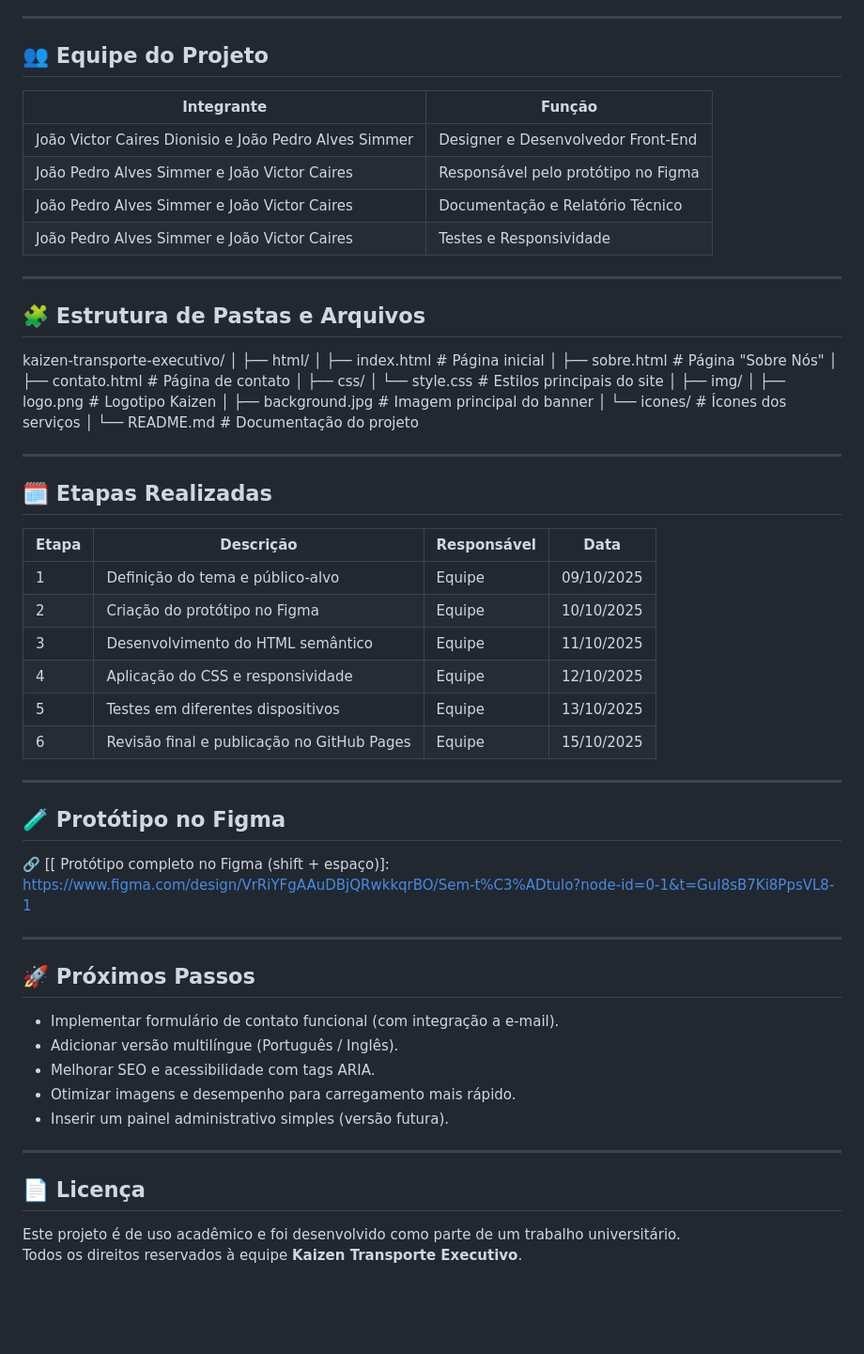
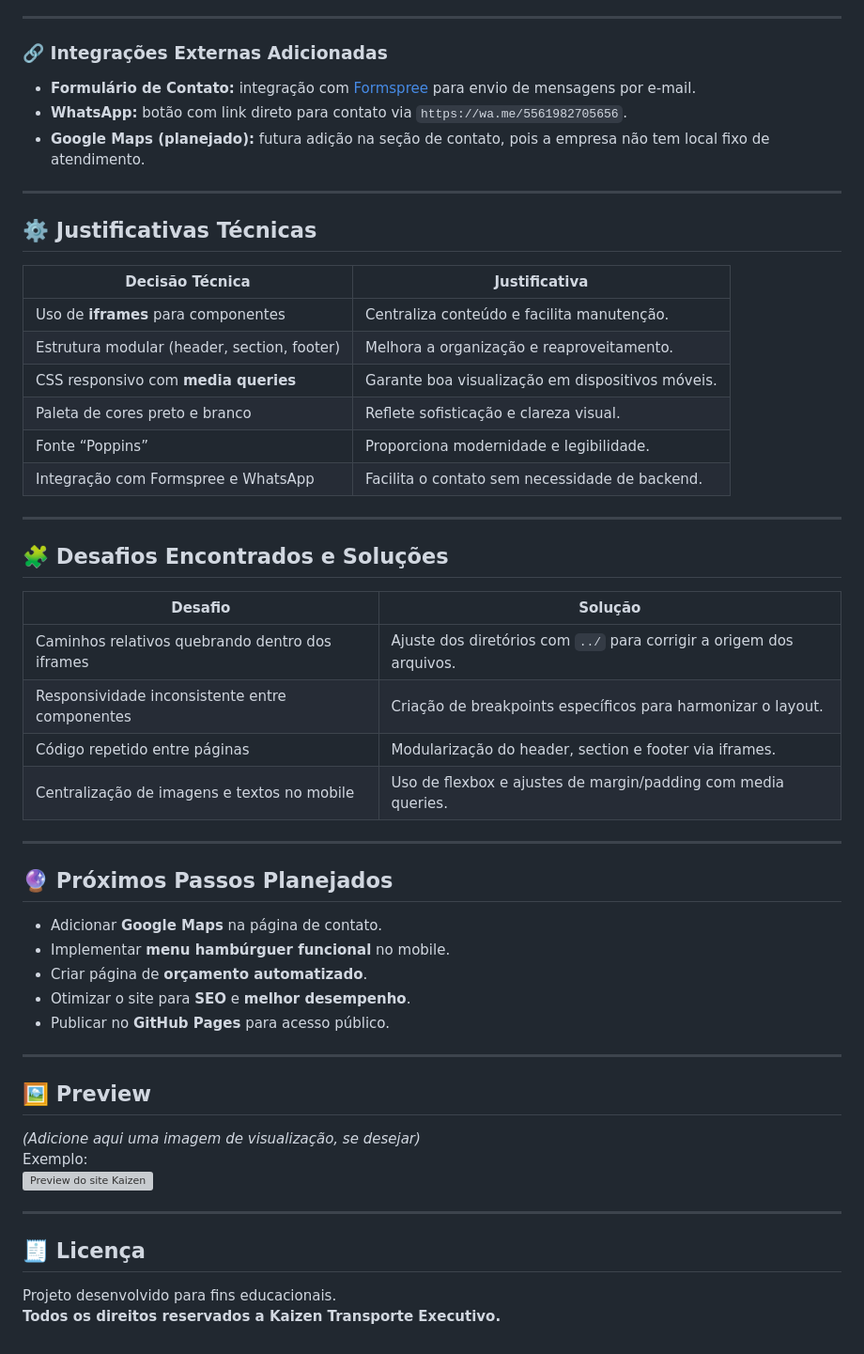
Before and after one commit to joaopsimmer02-creator/kaizen, a Markdown page: README.md, the part around one of its changes. Shown at 94% size. Rendered like a GitHub page; blank space fills up the shorter version; grey boxes are pictures that could not be loaded.

```diff
--- a/README.md
+++ b/README.md
@@ -64,70 +81,53 @@ Essas escolhas tornam a navegação **fluida e agradável**, melhorando a **rete
 
 ---
 
-## 👥 Equipe do Projeto
-
-| Integrante | Função |
-|-------------|---------|
-| João Victor Caires Dionisio e João Pedro Alves Simmer | Designer e Desenvolvedor Front-End |
-| João Pedro Alves Simmer e João Victor Caires | Responsável pelo protótipo no Figma |
-| João Pedro Alves Simmer e João Victor Caires| Documentação e Relatório Técnico |
-| João Pedro Alves Simmer e João Victor Caires | Testes e Responsividade |
+### 🔗 Integrações Externas Adicionadas
+- **Formulário de Contato:** integração com [Formspree](https://formspree.io/) para envio de mensagens por e-mail.
+- **WhatsApp:** botão com link direto para contato via `https://wa.me/5561982705656`.
+- **Google Maps (planejado):** futura adição na seção de contato, pois a empresa não tem local fixo de atendimento.
 
 ---
 
-## 🧩 Estrutura de Pastas e Arquivos
+## ⚙️ Justificativas Técnicas
 
-kaizen-transporte-executivo/
-│
-├── html/
-│ ├── index.html # Página inicial
-│ ├── sobre.html # Página "Sobre Nós"
-│ ├── contato.html # Página de contato
-│
-├── css/
-│ └── style.css # Estilos principais do site
-│
-├── img/
-│ ├── logo.png # Logotipo Kaizen
-│ ├── background.jpg # Imagem principal do banner
-│ └── icones/ # Ícones dos serviços
-│
-└── README.md # Documentação do projeto
-
+| Decisão Técnica | Justificativa |
+|------------------|---------------|
+| Uso de **iframes** para componentes | Centraliza conteúdo e facilita manutenção. |
+| Estrutura modular (header, section, footer) | Melhora a organização e reaproveitamento. |
+| CSS responsivo com **media queries** | Garante boa visualização em dispositivos móveis. |
+| Paleta de cores preto e branco | Reflete sofisticação e clareza visual. |
+| Fonte “Poppins” | Proporciona modernidade e legibilidade. |
+| Integração com Formspree e WhatsApp | Facilita o contato sem necessidade de backend. |
 
 ---
 
-## 🗓️ Etapas Realizadas
+## 🧩 Desafios Encontrados e Soluções
 
-| Etapa | Descrição | Responsável | Data |
-|--------|------------|--------------|-------|
-| 1 | Definição do tema e público-alvo | Equipe | 09/10/2025 |
-| 2 | Criação do protótipo no Figma | Equipe | 10/10/2025 |
-| 3 | Desenvolvimento do HTML semântico | Equipe | 11/10/2025 |
-| 4 | Aplicação do CSS e responsividade | Equipe | 12/10/2025 |
-| 5 | Testes em diferentes dispositivos | Equipe | 13/10/2025 |
-| 6 | Revisão final e publicação no GitHub Pages | Equipe | 15/10/2025 |
+| Desafio | Solução |
+|----------|----------|
+| Caminhos relativos quebrando dentro dos iframes | Ajuste dos diretórios com `../` para corrigir a origem dos arquivos. |
+| Responsividade inconsistente entre componentes | Criação de breakpoints específicos para harmonizar o layout. |
+| Código repetido entre páginas | Modularização do header, section e footer via iframes. |
+| Centralização de imagens e textos no mobile | Uso de flexbox e ajustes de margin/padding com media queries. |
 
 ---
 
-## 🧪 Protótipo no Figma
-
-🔗 [[ Protótipo completo no Figma (shift + espaço)]: https://www.figma.com/design/VrRiYFgAAuDBjQRwkkqrBO/Sem-t%C3%ADtulo?node-id=0-1&t=GuI8sB7Ki8PpsVL8-1
-
+## 🔮 Próximos Passos Planejados
+- Adicionar **Google Maps** na página de contato.
+- Implementar **menu hambúrguer funcional** no mobile.
+- Criar página de **orçamento automatizado**.
+- Otimizar o site para **SEO** e **melhor desempenho**.
+- Publicar no **GitHub Pages** para acesso público.
 
 ---
 
-## 🚀 Próximos Passos
-
-- Implementar formulário de contato funcional (com integração a e-mail).
-- Adicionar versão multilíngue (Português / Inglês).
-- Melhorar SEO e acessibilidade com tags ARIA.
-- Otimizar imagens e desempenho para carregamento mais rápido.
-- Inserir um painel administrativo simples (versão futura).
+## 🖼️ Preview
+*(Adicione aqui uma imagem de visualização, se desejar)*
+Exemplo:
+![Preview do site Kaizen](img/preview.png)
 
 ---
 
-## 📄 Licença
-
-Este projeto é de uso acadêmico e foi desenvolvido como parte de um trabalho universitário.
-Todos os direitos reservados à equipe **Kaizen Transporte Executivo**.
+## 🧾 Licença
+Projeto desenvolvido para fins educacionais.
+**Todos os direitos reservados a Kaizen Transporte Executivo.**
```
Also changed, not shown: other parts of README.md (+61 -44 lines).
